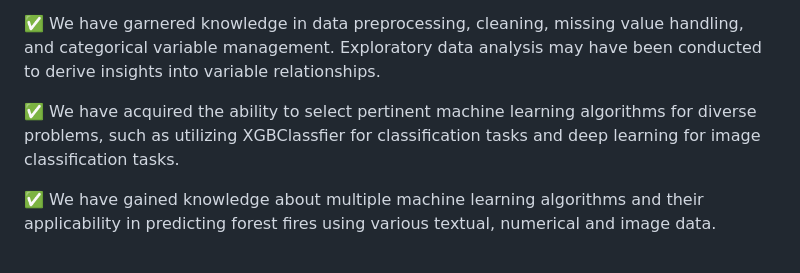
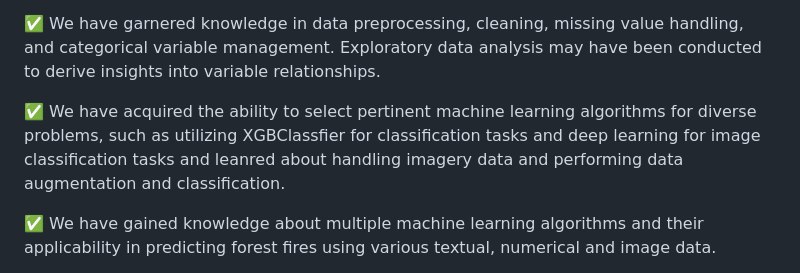
Before and after one commit to darpandeb/Wildfire-Detection-using-Deep-Neural-Networks-IntelONEAPI, a Markdown page: README.md, the part around the change. Rendered like a GitHub page.

```diff
--- a/README.md
+++ b/README.md
@@ -84,7 +84,7 @@ https://user-images.githubusercontent.com/62347601/225619458-1035442c-6759-4fac-
 
 ✅ We have garnered knowledge in data preprocessing, cleaning, missing value handling, and categorical variable management. Exploratory data analysis may have been conducted to derive insights into variable relationships.
 
-✅ We have acquired the ability to select pertinent machine learning algorithms for diverse problems, such as utilizing XGBClassfier for classification tasks and deep learning for image classification tasks.
+✅ We have acquired the ability to select pertinent machine learning algorithms for diverse problems, such as utilizing XGBClassfier for classification tasks and deep learning for image classification tasks and leanred about handling imagery data and performing data augmentation and classification.
 
 ✅ We have gained knowledge about multiple machine learning algorithms and their applicability in predicting forest fires using various textual, numerical and image data.
 
```
